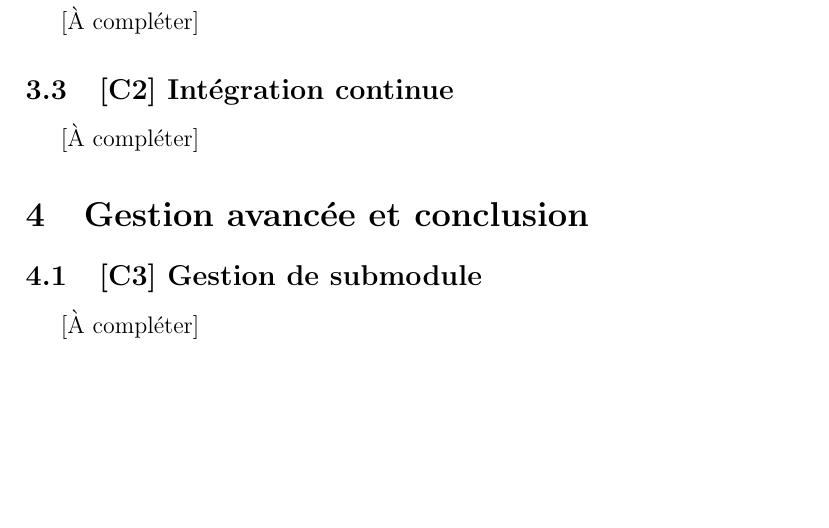
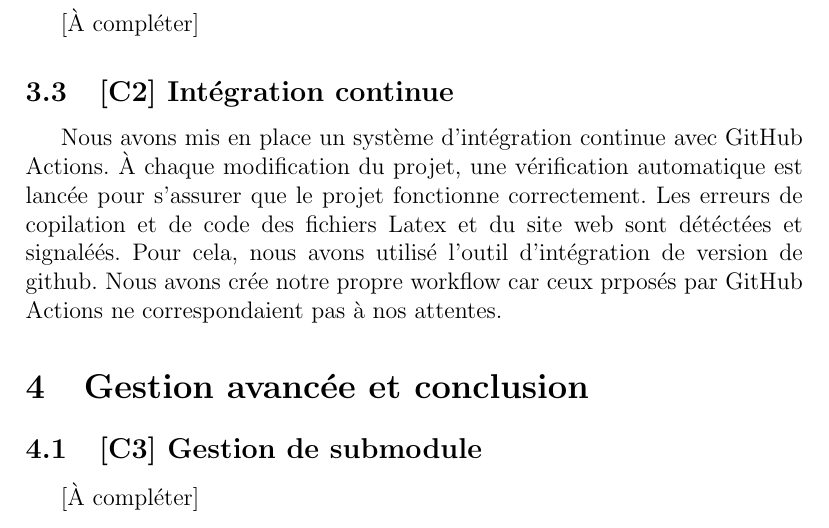
Before and after one commit to cezs787/Gestion-de-Projet-Informatique, a LaTeX document (rapport.tex): part of page 4 of 4, cut so that both start at the same text, the shorter picture padded with empty space. Compiled offline with pdfLaTeX.

Commit message:
ajout de ma partie(C2)
Added details about the continuous integration system using GitHub Actions, including automatic checks and custom workflow creation.

```diff
--- a/rapport.tex
+++ b/rapport.tex
@@ -63,7 +63,9 @@ Le groupe est constitué de Aida HASHEMI BENI, Tasnime EL OUESLATI, Cérine BEN
 
 \subsection{[C2] Intégration continue}
 
-[À compléter]
+        Nous avons mis en place un système d’intégration continue avec GitHub Actions.
+À chaque modification du projet, une vérification automatique est lancée pour s’assurer que le projet fonctionne correctement. Les erreurs de copilation et de code des fichiers Latex et du site web sont détéctées et signaléés.
+        Pour cela, nous avons utilisé l'outil d'intégration de version de github. Nous avons crée notre propre workflow car ceux prposés par GitHub Actions ne correspondaient pas à nos attentes.
 
 
 
```
